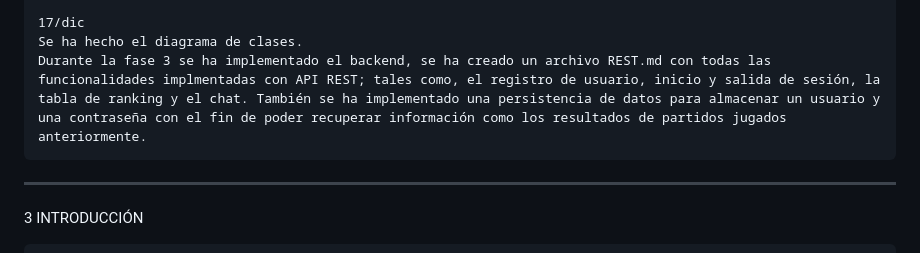
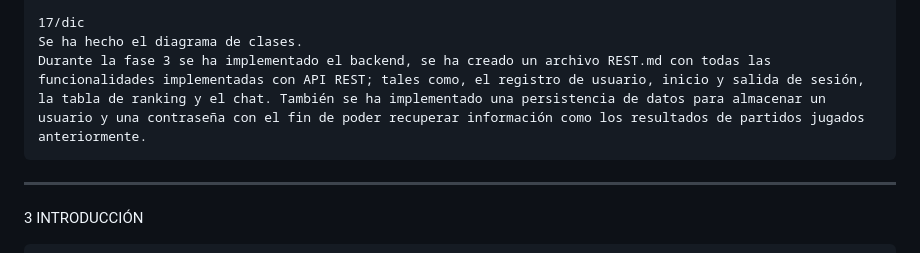
Before and after one commit to ExcellionRequiem/Freeze-Football, a Markdown page: README.md, the part around the change. Rendered like a GitHub page.

```diff
--- a/README.md
+++ b/README.md
@@ -155,7 +155,7 @@ CONTENIDO
 
  	17/dic
   	Se ha hecho el diagrama de clases.
-   	Durante la fase 3 se ha implementado el backend, se ha creado un archivo REST.md con todas las funcionalidades implmentadas con API REST; tales como, el registro de usuario, inicio y salida de sesión, la tabla de ranking y el chat. También se ha implementado una persistencia de datos para almacenar un usuario y una contraseña con el fin de poder recuperar información como los resultados de partidos jugados anteriormente.
+   	Durante la fase 3 se ha implementado el backend, se ha creado un archivo REST.md con todas las funcionalidades implementadas con API REST; tales como, el registro de usuario, inicio y salida de sesión, la tabla de ranking y el chat. También se ha implementado una persistencia de datos para almacenar un usuario y una contraseña con el fin de poder recuperar información como los resultados de partidos jugados anteriormente.
 
 
 ******************
```
